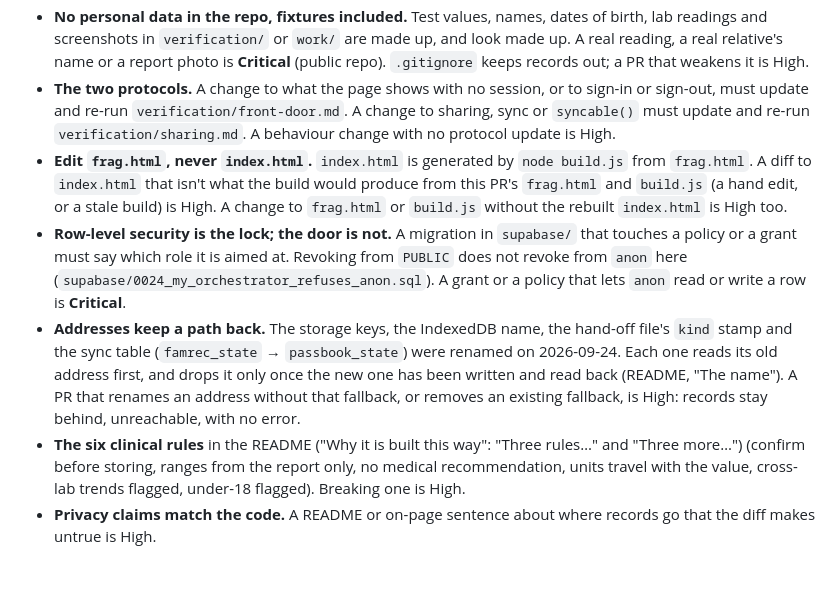
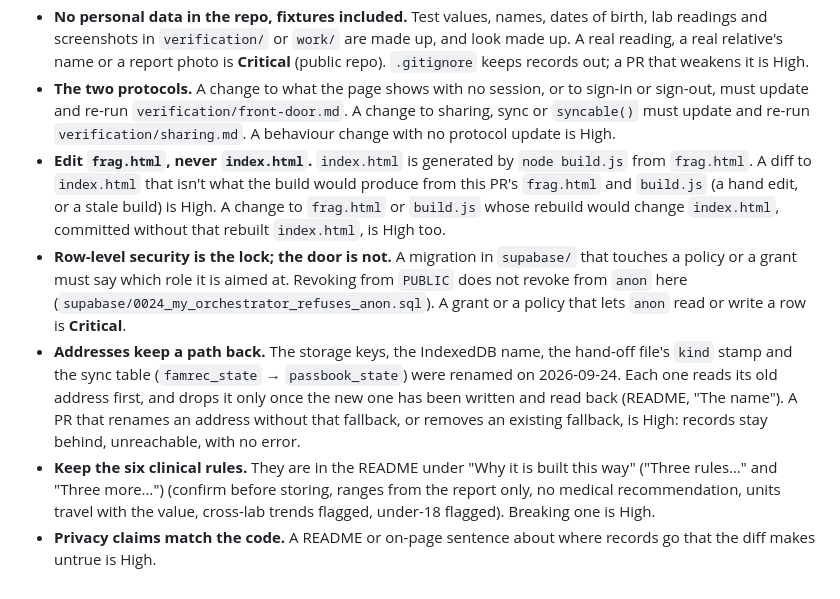
Before and after one commit to ttrng3/passbook, a Markdown page: REVIEW.md, the part around the change. Rendered like a GitHub page.

Commit message:
REVIEW.md: round-5 clarity fixes
Co-Authored-By: Claude Opus 5.5 <noreply@anthropic.com>

```diff
--- a/REVIEW.md
+++ b/REVIEW.md
@@ -42,8 +42,8 @@ Passbook.
 - **HOBBY scope, ruled 2026-09-24** (Operating Council; the ruling is in the council ledger, `93 KB/_tools/council.md` on Drive). Passbook is a personal tool: no price, no paid tier, no public listing, no store page, no sign-up opened to strangers (`enable_signup` stays off; the invitation rule stands). Anything that adds a paying or unknown user is **Critical**: at that point it has become the venture that was killed on 2026-09-23 (`Claude outputs/Council/20260923_COUNCIL_Vitals-Web-Pivot_v1.md` on Drive), and the council must reconvene first.
 - **No personal data in the repo, fixtures included.** Test values, names, dates of birth, lab readings and screenshots in `verification/` or `work/` are made up, and look made up. A real reading, a real relative's name or a report photo is **Critical** (public repo). `.gitignore` keeps records out; a PR that weakens it is High.
 - **The two protocols.** A change to what the page shows with no session, or to sign-in or sign-out, must update and re-run `verification/front-door.md`. A change to sharing, sync or `syncable()` must update and re-run `verification/sharing.md`. A behaviour change with no protocol update is High.
-- **Edit `frag.html`, never `index.html`.** `index.html` is generated by `node build.js` from `frag.html`. A diff to `index.html` that isn't what the build would produce from this PR's `frag.html` and `build.js` (a hand edit, or a stale build) is High. A change to `frag.html` or `build.js` without the rebuilt `index.html` is High too.
+- **Edit `frag.html`, never `index.html`.** `index.html` is generated by `node build.js` from `frag.html`. A diff to `index.html` that isn't what the build would produce from this PR's `frag.html` and `build.js` (a hand edit, or a stale build) is High. A change to `frag.html` or `build.js` whose rebuild would change `index.html`, committed without that rebuilt `index.html`, is High too.
 - **Row-level security is the lock; the door is not.** A migration in `supabase/` that touches a policy or a grant must say which role it is aimed at. Revoking from `PUBLIC` does not revoke from `anon` here (`supabase/0024_my_orchestrator_refuses_anon.sql`). A grant or a policy that lets `anon` read or write a row is **Critical**.
 - **Addresses keep a path back.** The storage keys, the IndexedDB name, the hand-off file's `kind` stamp and the sync table (`famrec_state` → `passbook_state`) were renamed on 2026-09-24. Each one reads its old address first, and drops it only once the new one has been written and read back (README, "The name"). A PR that renames an address without that fallback, or removes an existing fallback, is High: records stay behind, unreachable, with no error.
-- **The six clinical rules** in the README ("Why it is built this way": "Three rules…" and "Three more…") (confirm before storing, ranges from the report only, no medical recommendation, units travel with the value, cross-lab trends flagged, under-18 flagged). Breaking one is High.
+- **Keep the six clinical rules.** They are in the README under "Why it is built this way" ("Three rules…" and "Three more…") (confirm before storing, ranges from the report only, no medical recommendation, units travel with the value, cross-lab trends flagged, under-18 flagged). Breaking one is High.
 - **Privacy claims match the code.** A README or on-page sentence about where records go that the diff makes untrue is High.
```
